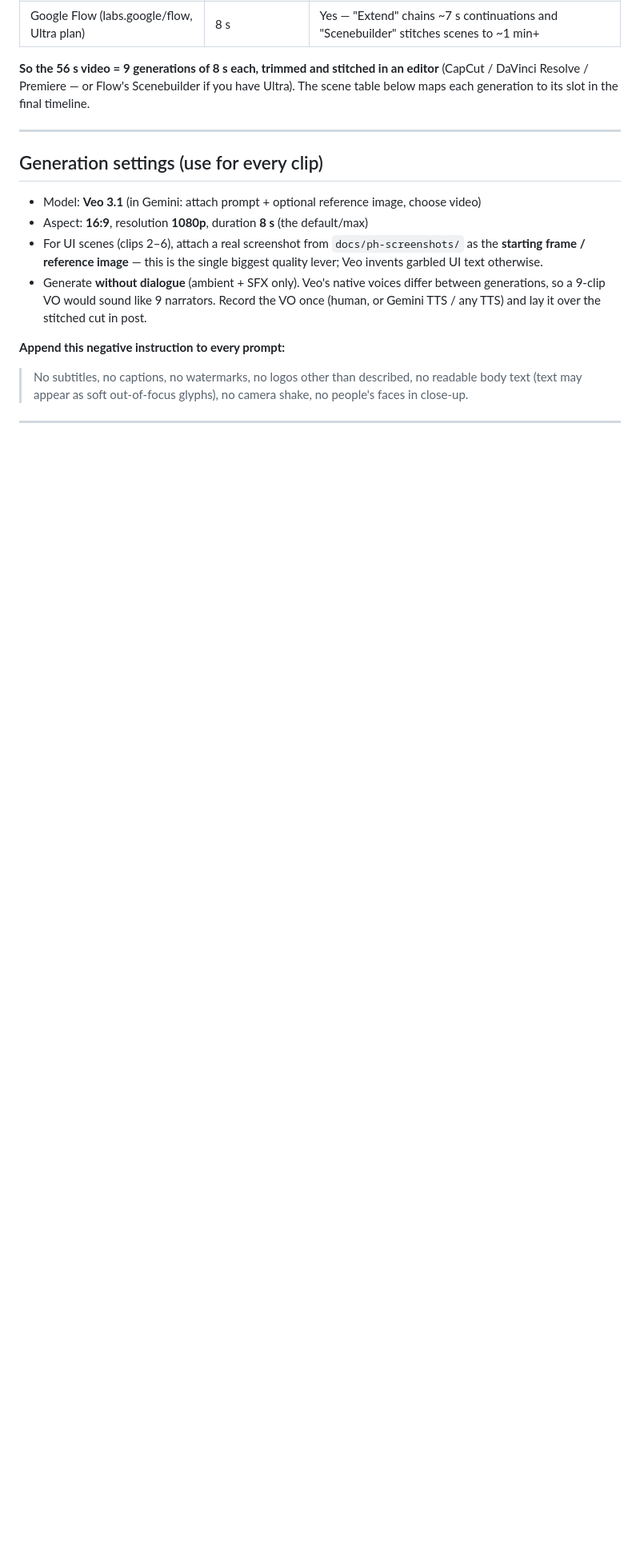
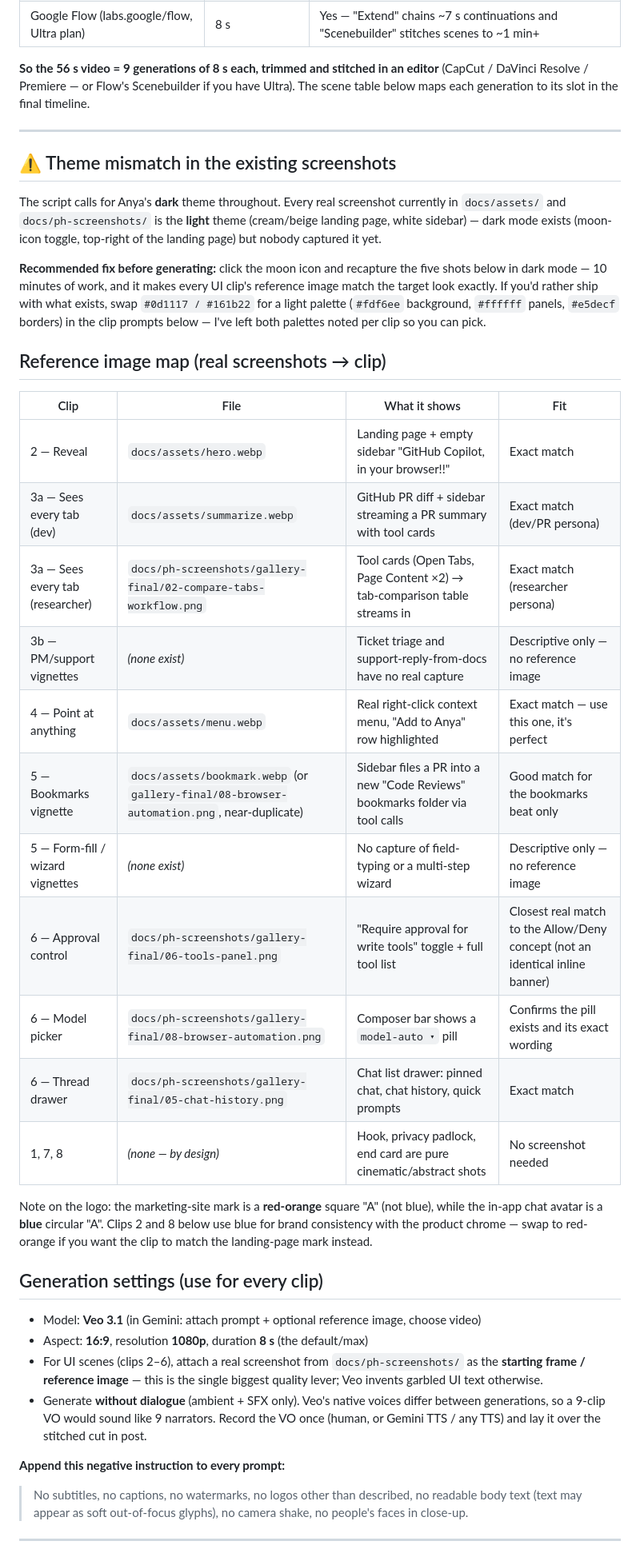
Before and after one commit to aasis21/Anya, a Markdown page: docs/launch-video-gemini-prompts.md, the part around one of its changes. Shown at 80% size. Drawn GitHub-style; blank space fills up the shorter version.

```diff
--- a/docs/launch-video-gemini-prompts.md
+++ b/docs/launch-video-gemini-prompts.md
@@ -22,6 +22,41 @@ Gemini's video model (Veo 3 / Veo 3.1) generates **8-second clips** — 720p or
 The scene table below maps each generation to its slot in the final timeline.
 
 ---
+
+## ⚠️ Theme mismatch in the existing screenshots
+
+The script calls for Anya's **dark** theme throughout. Every real screenshot
+currently in `docs/assets/` and `docs/ph-screenshots/` is the **light** theme
+(cream/beige landing page, white sidebar) — dark mode exists (moon-icon
+toggle, top-right of the landing page) but nobody captured it yet.
+
+**Recommended fix before generating:** click the moon icon and recapture the
+five shots below in dark mode — 10 minutes of work, and it makes every UI
+clip's reference image match the target look exactly. If you'd rather ship
+with what exists, swap `#0d1117 / #161b22` for a light palette (`#fdf6ee`
+background, `#ffffff` panels, `#e5decf` borders) in the clip prompts below —
+I've left both palettes noted per clip so you can pick.
+
+## Reference image map (real screenshots → clip)
+
+| Clip | File | What it shows | Fit |
+|------|------|----------------|-----|
+| 2 — Reveal | `docs/assets/hero.webp` | Landing page + empty sidebar "GitHub Copilot, in your browser!!" | Exact match |
+| 3a — Sees every tab (dev) | `docs/assets/summarize.webp` | GitHub PR diff + sidebar streaming a PR summary with tool cards | Exact match (dev/PR persona) |
+| 3a — Sees every tab (researcher) | `docs/ph-screenshots/gallery-final/02-compare-tabs-workflow.png` | Tool cards (Open Tabs, Page Content ×2) → tab-comparison table streams in | Exact match (researcher persona) |
+| 3b — PM/support vignettes | *(none exist)* | Ticket triage and support-reply-from-docs have no real capture | Descriptive only — no reference image |
+| 4 — Point at anything | `docs/assets/menu.webp` | Real right-click context menu, "Add to Anya" row highlighted | Exact match — use this one, it's perfect |
+| 5 — Bookmarks vignette | `docs/assets/bookmark.webp` (or `gallery-final/08-browser-automation.png`, near-duplicate) | Sidebar files a PR into a new "Code Reviews" bookmarks folder via tool calls | Good match for the bookmarks beat only |
+| 5 — Form-fill / wizard vignettes | *(none exist)* | No capture of field-typing or a multi-step wizard | Descriptive only — no reference image |
+| 6 — Approval control | `docs/ph-screenshots/gallery-final/06-tools-panel.png` | "Require approval for write tools" toggle + full tool list | Closest real match to the Allow/Deny concept (not an identical inline banner) |
+| 6 — Model picker | `docs/ph-screenshots/gallery-final/08-browser-automation.png` | Composer bar shows a `model-auto ▾` pill | Confirms the pill exists and its exact wording |
+| 6 — Thread drawer | `docs/ph-screenshots/gallery-final/05-chat-history.png` | Chat list drawer: pinned chat, chat history, quick prompts | Exact match |
+| 1, 7, 8 | *(none — by design)* | Hook, privacy padlock, end card are pure cinematic/abstract shots | No screenshot needed |
+
+Note on the logo: the marketing-site mark is a **red-orange** square "A"
+(not blue), while the in-app chat avatar is a **blue** circular "A". Clips 2
+and 8 below use blue for brand consistency with the product chrome — swap to
+red-orange if you want the clip to match the landing-page mark instead.
 
 ## Generation settings (use for every clip)
 
```
Also changed, not shown: other parts of docs/launch-video-gemini-prompts.md (+30 -4 lines).
